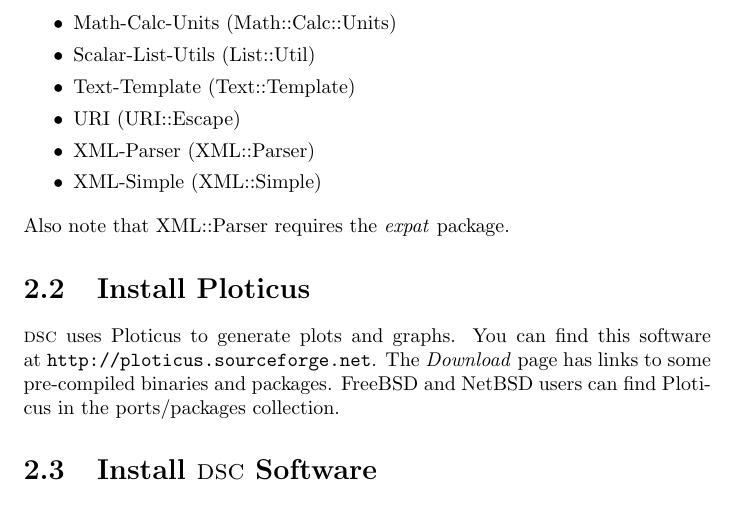
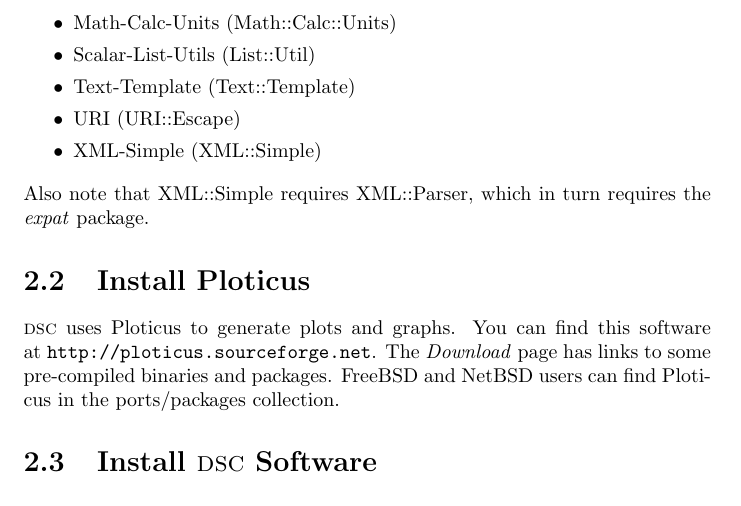
Before and after one commit to DNS-OARC/dsc, a LaTeX document (dsc/trunk/doc/dsc-manual.tex): part of page 8 of 36, cut so that both start at the same text. Compiled offline with pdfLaTeX.

Commit message:
update module dependencies

```diff
--- a/dsc/trunk/doc/dsc-manual.tex
+++ b/dsc/trunk/doc/dsc-manual.tex
@@ -197,13 +197,13 @@
 	\item Scalar-List-Utils (List::Util)
 	\item Text-Template (Text::Template)
 	\item URI (URI::Escape)
-	\item XML-Parser (XML::Parser)
 	\item XML-Simple (XML::Simple)
 
 \end{itemize}
 
 \noindent
-Also note that XML::Parser requires the {\em expat\/} package.
+Also note that XML::Simple requires XML::Parser, which in
+turn requires the {\em expat\/} package.
 
 \section{Install Ploticus}
 
```
